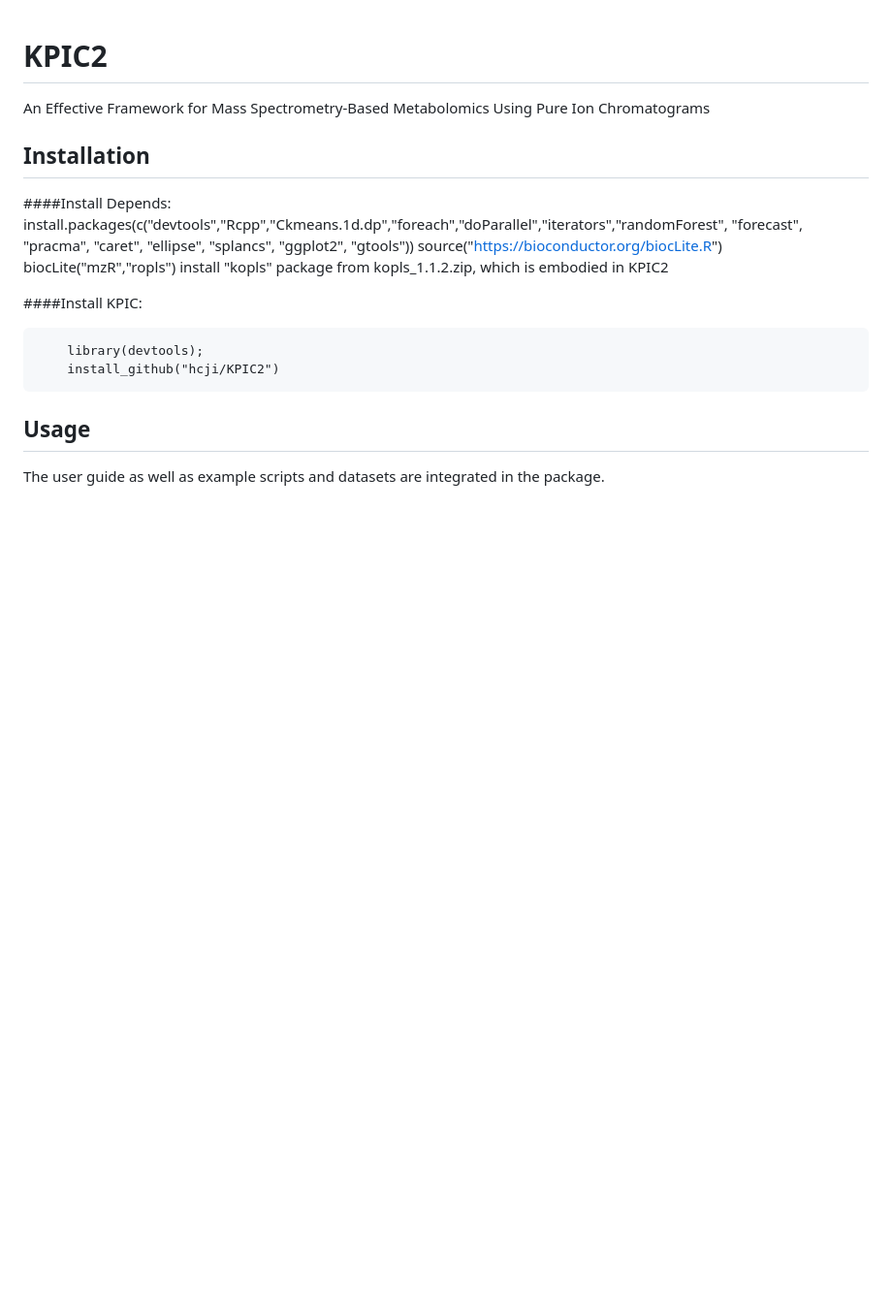
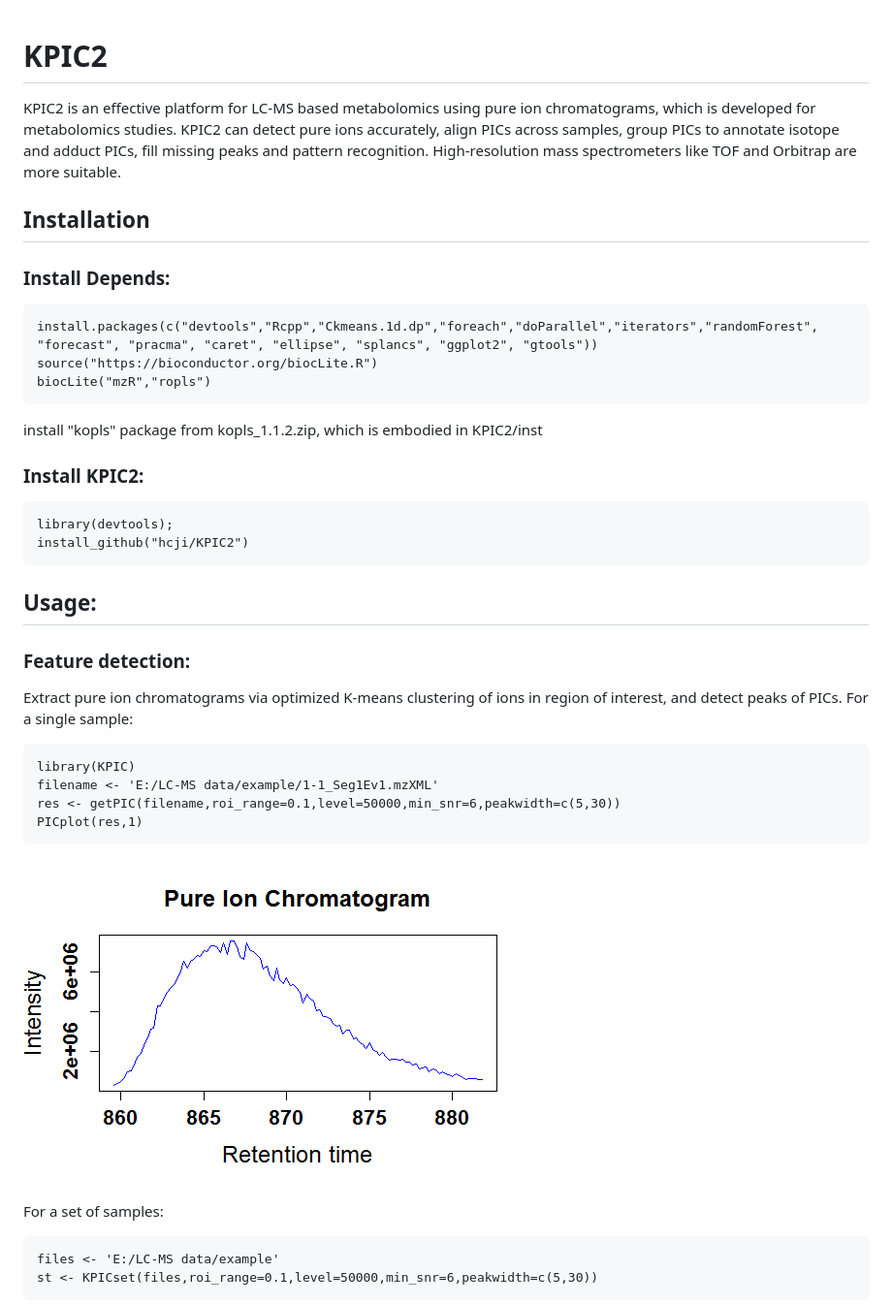
Before and after one commit to hcji/KPIC2, a Markdown page: README.md, the part around the change printed below. Shown: that part at 97% size. GitHub-like rendering; pictures changed too: images/Fig 2.png (added); blank space fills up the shorter version.

Commit message:
KPIC-2.3 beta
Signed-off-by: ji.hongchao<ji.hongchao@foxmail.com>

```diff
--- a/README.md
+++ b/README.md
@@ -1,18 +1,35 @@
 # KPIC2
-  An Effective Framework for Mass Spectrometry-Based Metabolomics Using Pure Ion Chromatograms
+  KPIC2 is an effective platform for LC-MS based metabolomics using pure ion chromatograms, which is developed for metabolomics studies. KPIC2 can detect pure ions accurately, align PICs across samples, group PICs to annotate isotope and adduct PICs, fill missing peaks and pattern recognition. High-resolution mass spectrometers like TOF and Orbitrap are more suitable.
+
 
 ## Installation
 
-####Install Depends:
-		install.packages(c("devtools","Rcpp","Ckmeans.1d.dp","foreach","doParallel","iterators","randomForest", "forecast", "pracma", "caret", "ellipse", "splancs", "ggplot2", "gtools"))
-		source("https://bioconductor.org/biocLite.R")
-		biocLite("mzR","ropls")
-		install "kopls" package from kopls_1.1.2.zip, which is embodied in KPIC2
+### Install Depends:
 
-####Install KPIC:
+    install.packages(c("devtools","Rcpp","Ckmeans.1d.dp","foreach","doParallel","iterators","randomForest", "forecast", "pracma", "caret", "ellipse", "splancs", "ggplot2", "gtools"))
+    source("https://bioconductor.org/biocLite.R")
+    biocLite("mzR","ropls")
 
-		library(devtools);
-		install_github("hcji/KPIC2")
+install "kopls" package from kopls_1.1.2.zip, which is embodied in KPIC2/inst
+### Install KPIC2:
 
-## Usage
-The user guide as well as example scripts and datasets are integrated in the package.
+    library(devtools);
+    install_github("hcji/KPIC2")
+
+## Usage:
+### Feature detection:
+  Extract pure ion chromatograms via optimized K-means clustering of ions in region of interest, and detect peaks of PICs.
+  For a single sample:
+
+    library(KPIC)
+    filename <- 'E:/LC-MS data/example/1-1_Seg1Ev1.mzXML'
+    res <- getPIC(filename,roi_range=0.1,level=50000,min_snr=6,peakwidth=c(5,30))
+    PICplot(res,1)
+
+![pure ion chromatogram](/images/Fig%202.png)
+
+  For a set of samples:
+
+    files <- 'E:/LC-MS data/example'
+    st <- KPICset(files,roi_range=0.1,level=50000,min_snr=6,peakwidth=c(5,30))
+
```
Also changed, not shown: other parts of README.md (+35 -1 lines), images/Fig 1.png (added), images/Fig 3.png (added), images/Fig 4.png (added), 12 other files.
